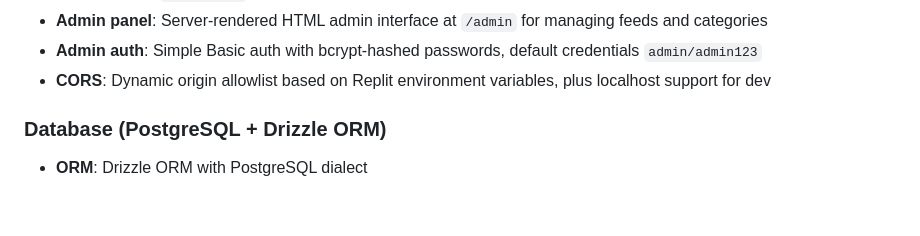
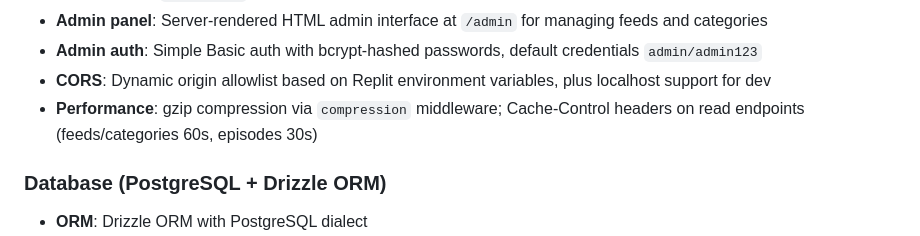
Before and after one commit to jacobjeger/Kosher-Feed, a Markdown page: replit.md, the part around the change. Drawn GitHub-style; blank space fills up the shorter version.

Commit message:
Improve app speed and verify notification functionality
Add server-side compression and cache control headers to improve API response times, and update client-side data refresh and rendering optimizations.

Replit-Commit-Author: Agent
Replit-Commit-Session-Id: b23cd820-9c0e-432c-be66-c238a2c98b47
Replit-Commit-Checkpoint-Type: full_checkpoint
Replit-Commit-Event-Id: c141e0a7-09c6-4d92-9537-511a8432f958
Replit-Commit-Screenshot-Url: https://storage.googleapis.com/screenshot-production-us-central1/f2f50dc4-1fe9-4c6b-bcad-e8b4dc6f393e/b23cd820-9c0e-432c-be66-c238a2c98b47/YL1y33L
Replit-Helium-Checkpoint-Created: true

```diff
--- a/replit.md
+++ b/replit.md
@@ -38,6 +38,7 @@ Preferred communication style: Simple, everyday language.
 - **Admin panel**: Server-rendered HTML admin interface at `/admin` for managing feeds and categories
 - **Admin auth**: Simple Basic auth with bcrypt-hashed passwords, default credentials `admin/admin123`
 - **CORS**: Dynamic origin allowlist based on Replit environment variables, plus localhost support for dev
+- **Performance**: gzip compression via `compression` middleware; Cache-Control headers on read endpoints (feeds/categories 60s, episodes 30s)
 
 ### Database (PostgreSQL + Drizzle ORM)
 - **ORM**: Drizzle ORM with PostgreSQL dialect
```
